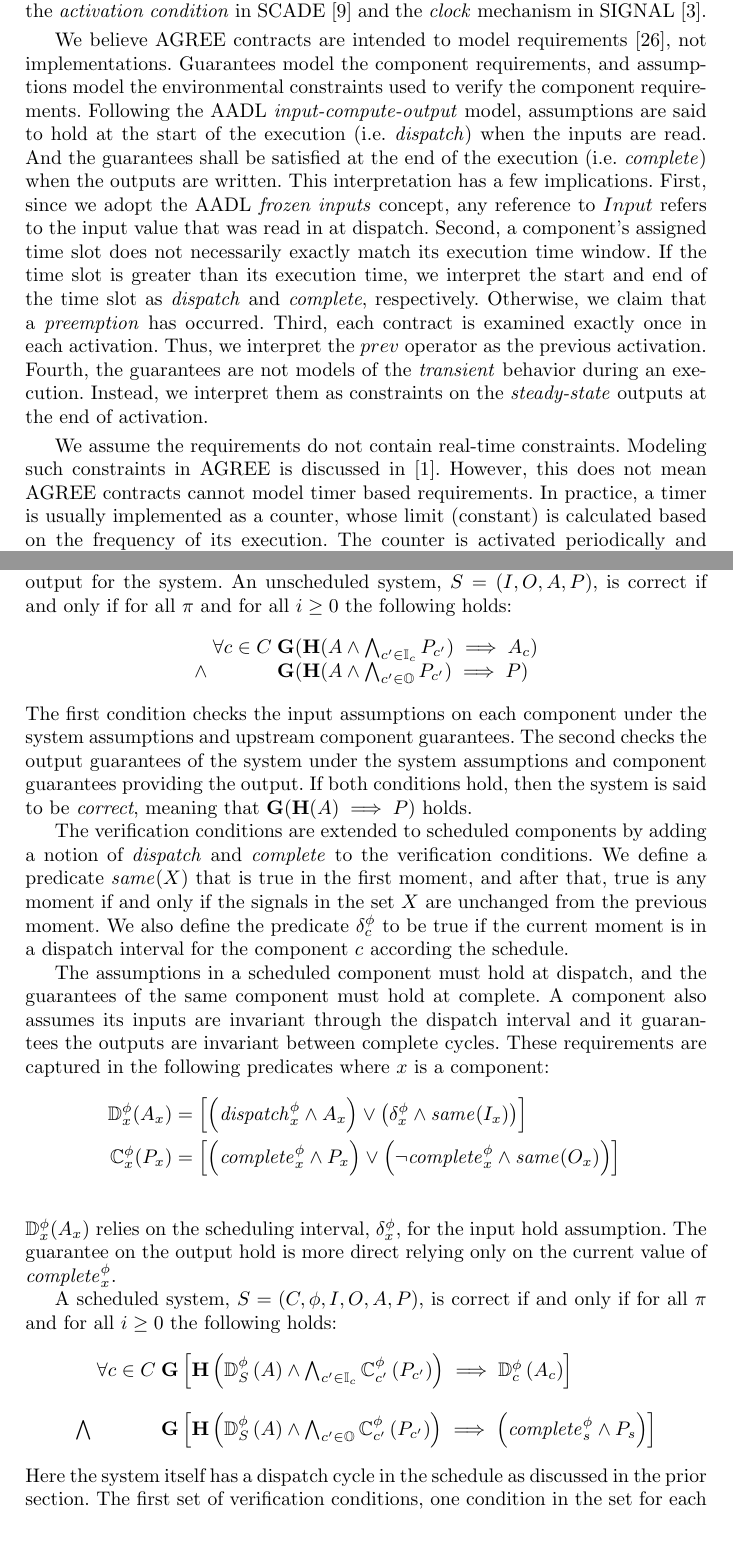
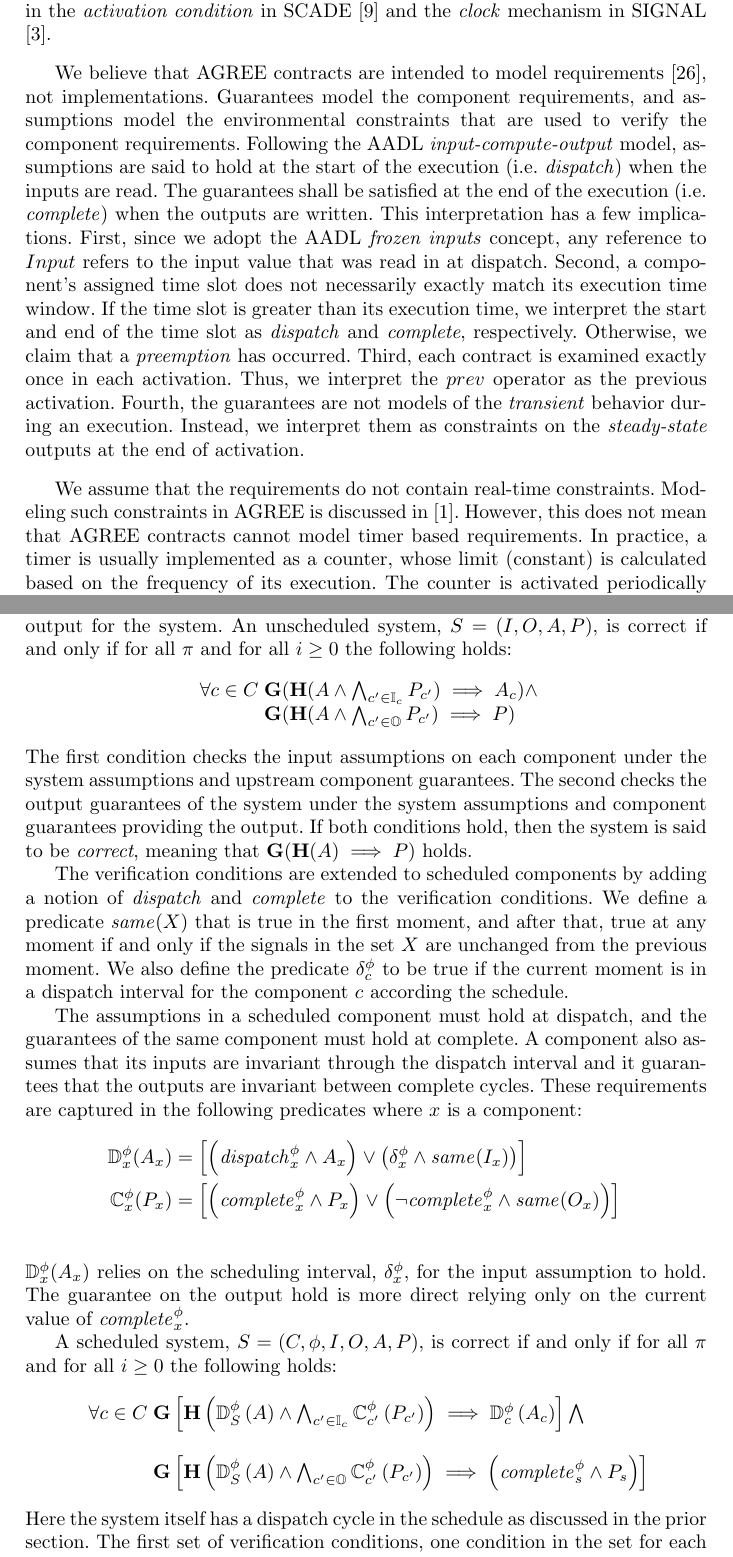
Before and after one commit to ericmercer/async-agree, a LaTeX thesis (paper/paper.tex, which reads paper/overview.tex, paper/verification-conditions.tex): two parts of pages 5 and 11 of 18, joined at a grey line, cut so that both start at the same text. Compiled offline with pdfLaTeX.

Commit message:
resize figure, minor updates

```diff
--- a/paper/overview.tex
+++ b/paper/overview.tex
@@ -5,18 +5,18 @@
 \end{figure}
 
 We now discuss in detail our semantic interpretation of AGREE contracts on scheduled components.
-Consider the AADL model of an integrator, shown in Figure \ref{integratorFig}. We assume an execution time slot is assigned to the thread.
-The first question we face is when the contracts shall hold. In a synchronous model, contracts hold at every instant. However, with scheduled execution, it is reasonable to assume the contract may not hold when the component is not activated. But once it is activated, shall a contract hold throughout the entire execution or just at certain instants? Second, how shall $Input$ (referred to in the contract) be interpreted? One interpretation is that it refers to the input value at the time when the contract is evaluated, which may vary during the execution. Another interpretation is that it refers to the input value when the component starts its execution. In other words, there is a notion of \emph{sample and hold}. This interpretation is consistent with the \emph{frozen} inputs described in the AADL V2 standard. Third, how shall the \emph{prev} operator be interpreted? In a synchronous model, it refers to the previous instant. However, with scheduled execution, it seems reasonable to interpret \emph{prev} as the previous activation (i.e. the value when the component was last activated). If the contracts hold throughout the activation, a more sensible interpretation is that at the first instant during activation, it refers to the previous activation. Then at each following instant, it refers to the last updated value in the current activation. This interpretation is adopted in the \emph{activation condition} in SCADE \cite{scade} and the \emph{clock} mechanism in SIGNAL \cite{signal}.
+Consider the AADL model of an integrator, shown in Figure \ref{integratorFig}. We assume that an execution time slot is assigned to the thread.
+The first question that we face is when the contracts shall hold. In a synchronous model, contracts hold at every instant. However, with scheduled execution, it is reasonable to assume that the contract may not hold when the component is not activated. But once it is activated, shall a contract hold throughout the entire execution or just at certain instants? Second, how shall $Input$ (referred to in the contract) be interpreted? One interpretation is that it refers to the input value at the time when the contract is evaluated, which may vary during the execution. Another interpretation is that it refers to the input value when the component starts its execution. In other words, there is a notion of \emph{sample and hold}. This interpretation is consistent with the \emph{frozen} inputs described in the AADL V2 standard. Third, how shall the \emph{prev} operator be interpreted? In a synchronous model, it refers to the previous instant. However, with scheduled execution, it seems reasonable to interpret \emph{prev} as the previous activation (i.e. the value when the component was last activated). If the contracts hold throughout the activation, a more sensible interpretation is that at the first instant during activation, it refers to the previous activation. Then at each following instant, it refers to the last updated value in the current activation. This interpretation is adopted in the \emph{activation condition} in SCADE \cite{scade} and the \emph{clock} mechanism in SIGNAL \cite{signal}.
 
-We believe AGREE contracts are intended to model requirements \cite{AGREE2}, not implementations. Guarantees model the component requirements, and assumptions model the environmental constraints used to verify the component requirements. Following the AADL \emph{input-compute-output} model, assumptions are said to hold at the start of the execution (i.e. \emph{dispatch}) when the inputs are read. And the guarantees shall be satisfied at the end of the execution (i.e. \emph{complete}) when the outputs are written. This interpretation has a few implications.
+We believe that AGREE contracts are intended to model requirements \cite{AGREE2}, not implementations. Guarantees model the component requirements, and assumptions model the environmental constraints that are used to verify the component requirements. Following the AADL \emph{input-compute-output} model, assumptions are said to hold at the start of the execution (i.e. \emph{dispatch}) when the inputs are read. The guarantees shall be satisfied at the end of the execution (i.e. \emph{complete}) when the outputs are written. This interpretation has a few implications.
 First, since we adopt the AADL \textit{frozen inputs} concept, any reference to $Input$ refers to the input value that was read in at dispatch.
 Second, a component's assigned time slot does not necessarily exactly match its execution time window. If the time slot is greater than its execution time, we interpret the start and end of the time slot as \textit{dispatch} and \textit{complete}, respectively. Otherwise, we claim that a \textit{preemption} has occurred.
 Third, each contract is examined exactly once in each activation. Thus, we interpret the $prev$ operator as the previous activation.
 Fourth, the guarantees are not models of the \emph{transient} behavior during an execution. Instead, we interpret them as constraints on the \emph{steady-state} outputs at the end of activation.
 
 %This is different from the real-time behavior models used to formalize AADL semantics, like real-time Maude \cite{maude}, timed automata \cite{behaviorannex}, and timed Petri net \cite{tpn}. They model the component timing behavior throughout the whole execution.
-We assume the requirements do not contain real-time constraints. Modeling such constraints in AGREE is discussed in \cite{rtAGREE}.
-However, this does not mean AGREE contracts cannot model timer based requirements. In practice, a timer is usually implemented as a counter, whose limit (constant) is calculated based on the frequency of its execution. The counter is activated periodically and increments by only one during each activation, independent of the execution time. This is consistent with our interpretation.
+We assume that the requirements do not contain real-time constraints. Modeling such constraints in AGREE is discussed in \cite{rtAGREE}.
+However, this does not mean that AGREE contracts cannot model timer based requirements. In practice, a timer is usually implemented as a counter, whose limit (constant) is calculated based on the frequency of its execution. The counter is activated periodically and increments by only one during each activation, independent of the execution time. This is consistent with our interpretation.
 
 Thus, for each component we introduce two distinctive events, \emph{dispatch} and \emph{complete}, to model the start and end of its activation, respectively.
 Similarly, for a system (consisting of components), the two events model the start and end of a scheduling cycle.
--- a/paper/verification-conditions.tex
+++ b/paper/verification-conditions.tex
@@ -35,8 +35,8 @@ We define $\mathbb{I}_c$ to be the set of components providing input to some com
         & \forall c \in \components &
             \globally(\historically(\assumes \wedge
             \bigwedge_{c^\prime \in \mathbb{I}_c} P_{c^\prime})
-            \implies \assumes_c) \\
- \wedge &   &
+            \implies \assumes_c)  \wedge \\
+ &   &
             \globally(\historically(\assumes \wedge
             \bigwedge_{c^\prime \in \mathbb{O}} \guarantees_{c^\prime})
             \implies \guarantees)
@@ -45,17 +45,17 @@ We define $\mathbb{I}_c$ to be the set of components providing input to some com
 The first condition checks the input assumptions on each component under the system assumptions and upstream component guarantees. The second checks the output guarantees of the system under the system assumptions and component guarantees providing the output.  If both conditions hold, then the system is said to be \emph{correct}, meaning that $\globally(\historically(\assumes) \implies \guarantees)$ holds.
 
 The verification conditions are extended to scheduled components by adding a notion of \textit{dispatch} and \textit{complete} to the verification conditions.
-We define a predicate $\same{X}$ that is true in the first moment, and after that, true is any moment if and only if the signals in the set $X$ are unchanged from the previous moment.
+We define a predicate $\same{X}$ that is true in the first moment, and after that, true at any moment if and only if the signals in the set $X$ are unchanged from the previous moment.
 We also define the predicate $\dpred_c$ to be true if the current moment is in a dispatch interval for the component $c$ according the schedule.
 
 The assumptions in a scheduled component must hold at dispatch, and the guarantees of the same component must hold at complete.
-A component also assumes its inputs are invariant through the dispatch interval and it guarantees the outputs are invariant between complete cycles.
+A component also assumes that its inputs are invariant through the dispatch interval and it guarantees that the outputs are invariant between complete cycles.
 These requirements are captured in the following predicates where $x$ is a component:
 \begin{eqnarray*}
   \dispred_x(\assumes_x) &=& \left[\left(\dispatch^\schedule_x \wedge \assumes_x\right) \vee \left(\dpred_x \wedge \same{\inputs_x}\right)\right] \\
   \compred_x(\guarantees_x) &=& \left[\left(\complete^\schedule_x \wedge \guarantees_x\right) \vee \left(\neg\complete^\schedule_x \wedge \same{\outputs_x}\right)\right] \\
 \end{eqnarray*}
-$\dispred_x(\assumes_x)$ relies on the scheduling interval, $\dpred_x$, for the input hold assumption.
+$\dispred_x(\assumes_x)$ relies on the scheduling interval, $\dpred_x$, for the input assumption to hold.
 The guarantee on the output hold is more direct relying only on the current value of $\complete^\schedule_x$.
 
 A scheduled system, $\system = (\components, \schedule, \inputs, \outputs, \assumes, \guarantees)$, is correct if and only if for all $\pi$ and for all $i \ge 0$ the following holds:
@@ -64,8 +64,8 @@ A scheduled system, $\system = (\components, \schedule, \inputs, \outputs, \assu
         & \forall c \in \components &
             \globally\left[\historically\left(\dispred_S\left(\assumes\right) \wedge
             \bigwedge_{c^\prime \in \mathbb{I}_c} \compred_{c^\prime}\left(P_{c^\prime}\right)\right)
-            \implies \dispred_c\left(\assumes_c\right)\right] \\ \\
- \bigwedge &   &
+            \implies \dispred_c\left(\assumes_c\right)\right] \bigwedge \\ \\
+  &   &
             \globally\left[\historically\left(\dispred_S\left(\assumes\right) \wedge
             \bigwedge_{c^\prime \in \mathbb{O}} \compred_{c^\prime}\left(\guarantees_{c^\prime}\right)\right)
             \implies \left(\complete^\schedule_s \wedge \guarantees_s\right)\right]
```
Also changed, not shown: paper/agree.tex (+3 -3 lines), paper/async.tex (+7 -4 lines), paper/case-study.tex (+1 -1 lines), paper/wellformed.JPG, paper/overview.tex (8 more changed lines), paper/verification-conditions.tex (2 more changed lines).
